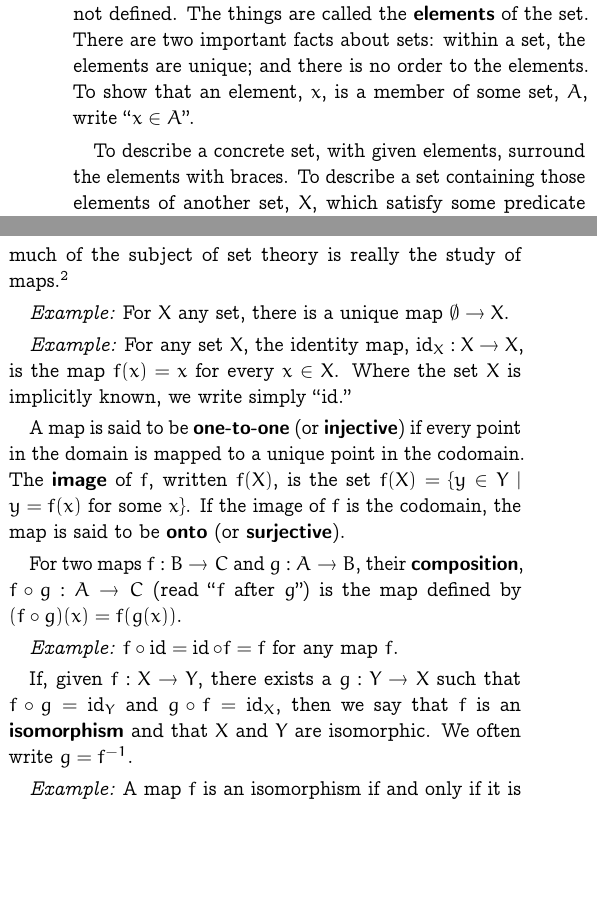
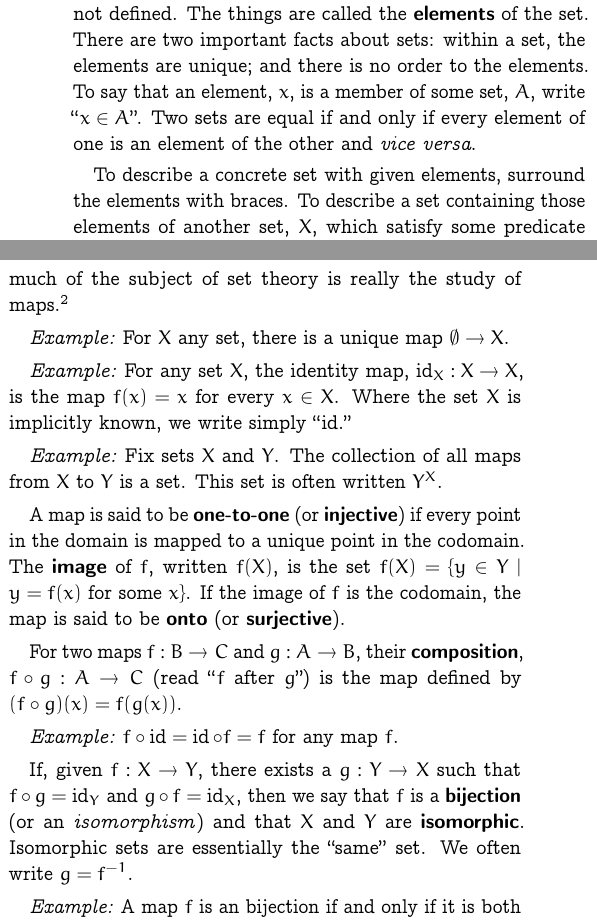
Before and after one commit to alan-turing-institute/notes-on-data-science, a LaTeX document (notes/sets.tex): two parts of the columns of page 1 of 2, joined at a grey line, cut so that both start at the same text, the shorter picture padded with empty space. Compiled offline with pdfLaTeX.

Commit message:
Wording.

```diff
--- a/notes/sets.tex
+++ b/notes/sets.tex
@@ -28,10 +28,11 @@ of the subject.
 A \defn{set} is a “collection of things.” The term “collection” is not
 defined. The things are called the \defn{elements} of the set. There are two
 important facts about sets: within a set, the elements are unique; and there is
-no order to the elements. To show that an element, $x$, is a member of some set,
-$A$, write “$x \in A$”.
+no order to the elements. To say that an element, $x$, is a member of some set,
+$A$, write “$x \in A$”. Two sets are equal if and only if every element
+of one is an element of the other and \emph{vice versa}.
 
-To describe a concrete set, with given elements, surround the elements with
+To describe a concrete set with given elements, surround the elements with
 braces. To describe a set containing those elements of another set, $X$, which
 satisfy some predicate $P(x)$, write $\{x \in X \mid P(x)\}$. The set with no
 elements is called the \defn{empty set} and written as $\emptyset$. There is only one
@@ -90,6 +91,9 @@ sometimes “map” means a certain kind of structure-preserving map.}
 $f(x) = x$ for every $x\in X$. Where the set $X$ is implicitly known, we
 write simply “$\id$.”
 
+\eg\ Fix sets $X$ and $Y$. The collection of all maps from $X$ to $Y$
+is a set. This set is often written $Y^X$.
+
 A map is said to be \defn{one-to-one} (or \defn{injective}) if every
 point in the domain is mapped to a unique point in the codomain. The
 \defn{image} of $f$, written $f(X)$, is the set $f(X) = \{y \in Y \mid
@@ -101,8 +105,10 @@ For two maps $f:B \to C$ and $g:A \to B$, their \defn{composition}, $f\circ g: A
 
 \eg\ $f\circ\id = \id\circ f = f$ for any map $f$.
 
-If, given $f:X \to Y$, there exists a $g:Y \to X$ such that $f\circ g = \id_Y$ and $g\circ f
-= \id_X$, then we say that $f$ is an \defn{isomorphism} and that $X$ and $Y$ are
-isomorphic. We often write $g = f^{-1}$.
+If, given $f:X \to Y$, there exists a $g:Y \to X$ such that $f\circ g = \id_Y$
+and $g\circ f = \id_X$, then we say that $f$ is a \defn{bijection} (or an
+\emph{isomorphism}) and that $X$ and $Y$ are
+\defn{isomorphic}. Isomorphic sets are essentially the ``same''
+set. We often write $g = f^{-1}$.
 
-\eg\ A map $f$ is an isomorphism if and only if it is both one-to-one and onto.
+\eg\ A map $f$ is an bijection if and only if it is both one-to-one
```
Also changed, not shown: notes/sets.tex (4 more changed lines).
